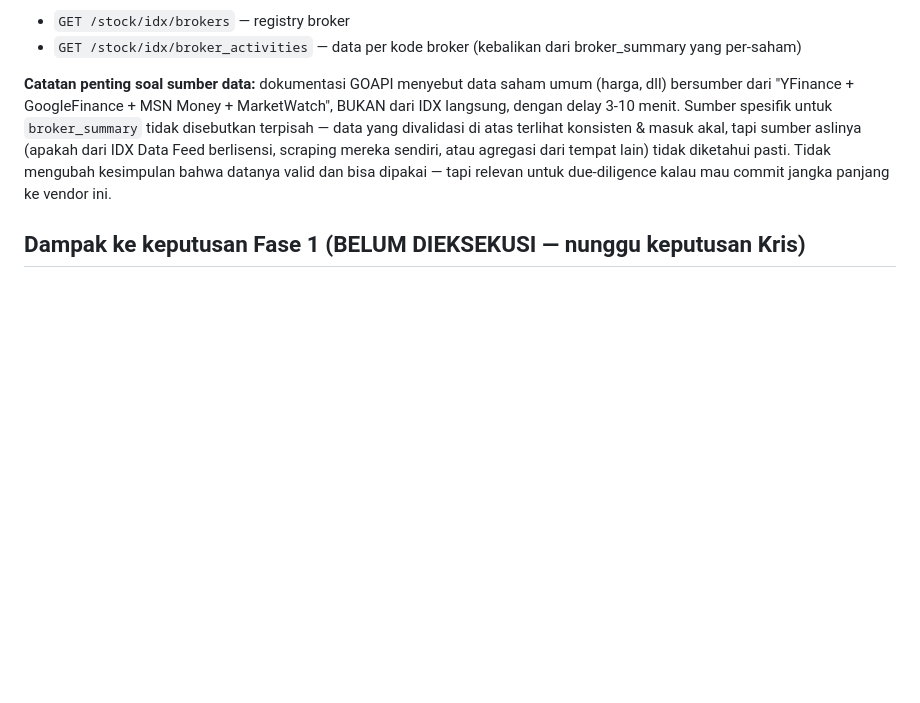
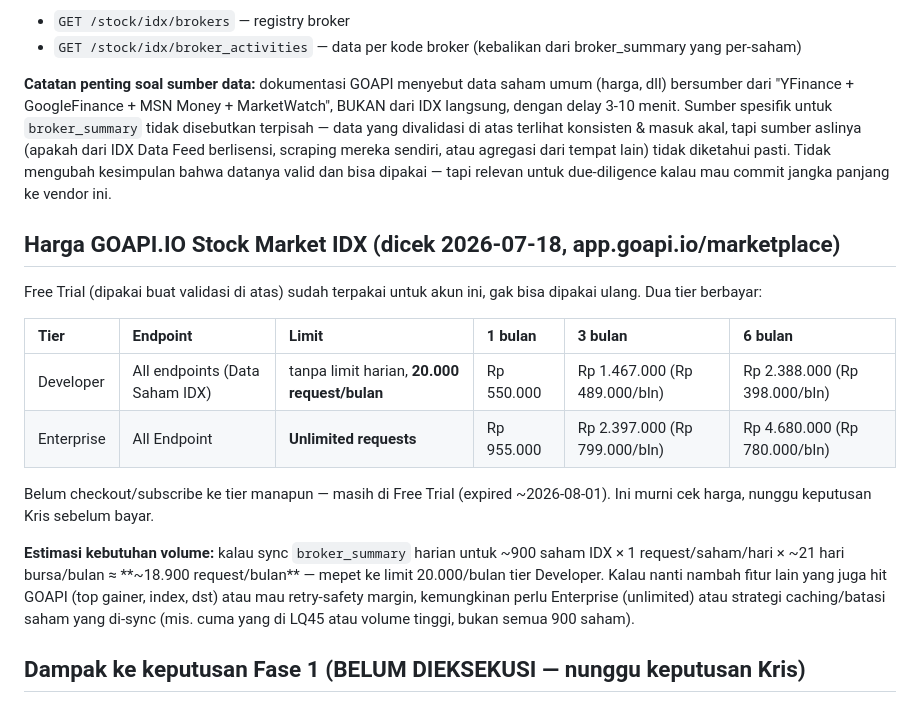
Before and after one commit to osindo-dev/elona, a Markdown page: docs/fase-2-vendor-validation.md, the part around the change. Rendered like a GitHub page; blank space fills up the shorter version.

Commit message:
docs: add GOAPI Developer/Enterprise pricing + volume estimate
Developer: 20k req/month, Rp 398k-550k/mo depending on commitment.
Enterprise: unlimited requests, Rp 780k-955k/mo. Rough sync volume
estimate (~900 IDX stocks x daily) sits right at the Developer tier's
monthly cap, which is the key number for the vendor decision.

Co-Authored-By: Claude Sonnet 5 <noreply@anthropic.com>

```diff
--- a/docs/fase-2-vendor-validation.md
+++ b/docs/fase-2-vendor-validation.md
@@ -121,6 +121,27 @@ atau agregasi dari tempat lain) tidak diketahui pasti. Tidak mengubah
 kesimpulan bahwa datanya valid dan bisa dipakai — tapi relevan untuk
 due-diligence kalau mau commit jangka panjang ke vendor ini.
 
+## Harga GOAPI.IO Stock Market IDX (dicek 2026-07-18, app.goapi.io/marketplace)
+
+Free Trial (dipakai buat validasi di atas) sudah terpakai untuk akun ini,
+gak bisa dipakai ulang. Dua tier berbayar:
+
+| Tier | Endpoint | Limit | 1 bulan | 3 bulan | 6 bulan |
+| :--- | :--- | :--- | :--- | :--- | :--- |
+| Developer | All endpoints (Data Saham IDX) | tanpa limit harian, **20.000 request/bulan** | Rp 550.000 | Rp 1.467.000 (Rp 489.000/bln) | Rp 2.388.000 (Rp 398.000/bln) |
+| Enterprise | All Endpoint | **Unlimited requests** | Rp 955.000 | Rp 2.397.000 (Rp 799.000/bln) | Rp 4.680.000 (Rp 780.000/bln) |
+
+Belum checkout/subscribe ke tier manapun — masih di Free Trial (expired
+~2026-08-01). Ini murni cek harga, nunggu keputusan Kris sebelum bayar.
+
+**Estimasi kebutuhan volume:** kalau sync `broker_summary` harian untuk
+~900 saham IDX × 1 request/saham/hari × ~21 hari bursa/bulan ≈ **~18.900
+request/bulan** — mepet ke limit 20.000/bulan tier Developer. Kalau nanti
+nambah fitur lain yang juga hit GOAPI (top gainer, index, dst) atau mau
+retry-safety margin, kemungkinan perlu Enterprise (unlimited) atau
+strategi caching/batasi saham yang di-sync (mis. cuma yang di LQ45 atau
+volume tinggi, bukan semua 900 saham).
+
 ## Dampak ke keputusan Fase 1 (BELUM DIEKSEKUSI — nunggu keputusan Kris)
 
 Keputusan Fase 1 di `docs/schema-diagram.md` dan `docs/api-contract.md`
```
